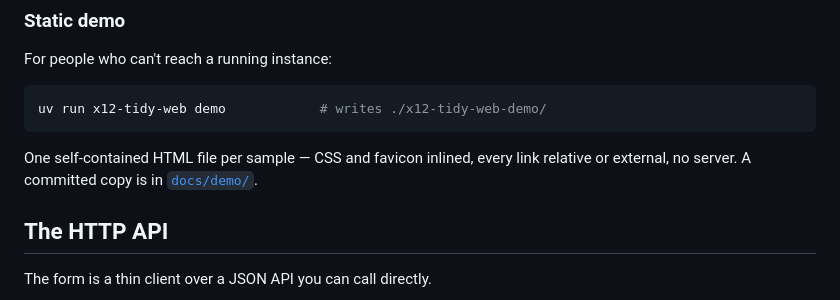
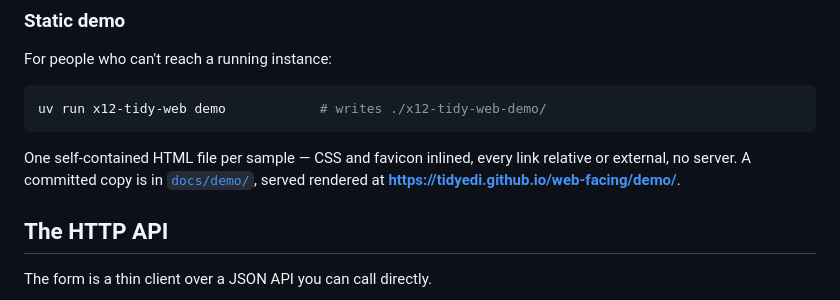
Before and after one commit to tidyedi/web-facing, a Markdown page: README.md, the part around the change. Drawn GitHub-style.

```diff
--- a/README.md
+++ b/README.md
@@ -63,7 +63,8 @@ uv run x12-tidy-web demo            # writes ./x12-tidy-web-demo/
 
 One self-contained HTML file per sample — CSS and favicon inlined, every link
 relative or external, no server. A committed copy is in
-[`docs/demo/`](docs/demo/).
+[`docs/demo/`](docs/demo/), served rendered at
+**<https://tidyedi.github.io/web-facing/demo/>**.
 
 ## The HTTP API
 
```
Also changed, not shown: CLAUDE.md (+4 -2 lines).
